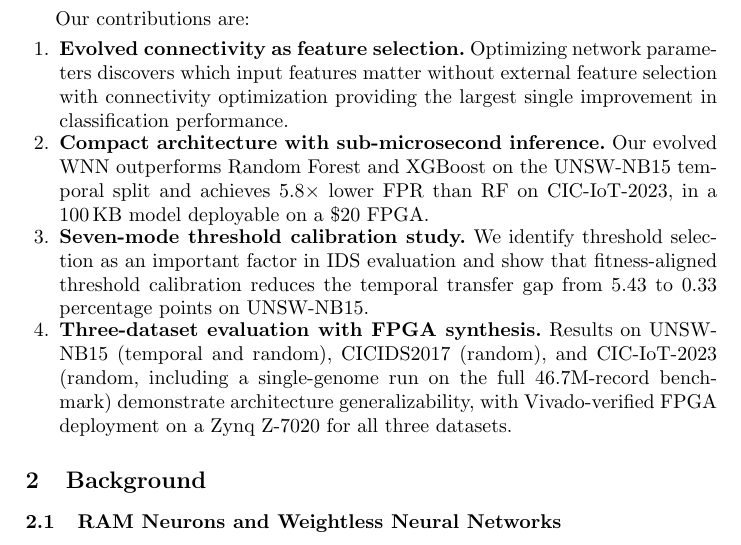
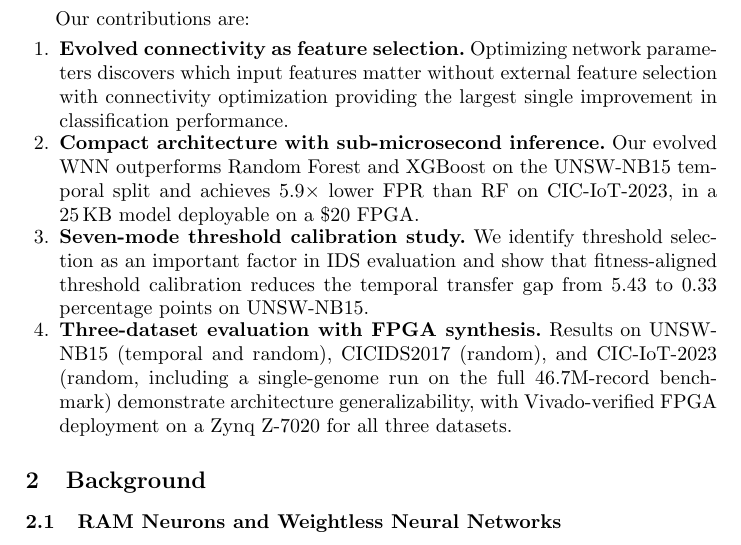
Before and after one commit to lacg/wnn, a LaTeX thesis (paper/main.tex): part of page 2 of 20, cut so that both start at the same text. Compiled offline with pdfLaTeX.

Commit message:
Fix intro: 5.8x→5.9x FPR ratio, 100 KB→25 KB model size
Co-Authored-By: Claude Opus 4.6 (1M context) <noreply@anthropic.com>

```diff
--- a/paper/main.tex
+++ b/paper/main.tex
@@ -126,8 +126,8 @@ Our contributions are:
   the largest single improvement in classification performance.
 \item \textbf{Compact architecture with sub-microsecond inference.}
   Our evolved WNN outperforms Random Forest and XGBoost on the UNSW-NB15
-  temporal split and achieves 5.8$\times$ lower FPR than RF on CIC-IoT-2023,
-  in a 100\,KB model deployable on a \$20 FPGA.
+  temporal split and achieves 5.9$\times$ lower FPR than RF on CIC-IoT-2023,
+  in a 25\,KB model deployable on a \$20 FPGA.
 \item \textbf{Seven-mode threshold calibration study.} We identify threshold
   selection as an important factor in IDS evaluation and show that
   fitness-aligned threshold calibration reduces the temporal transfer
```
